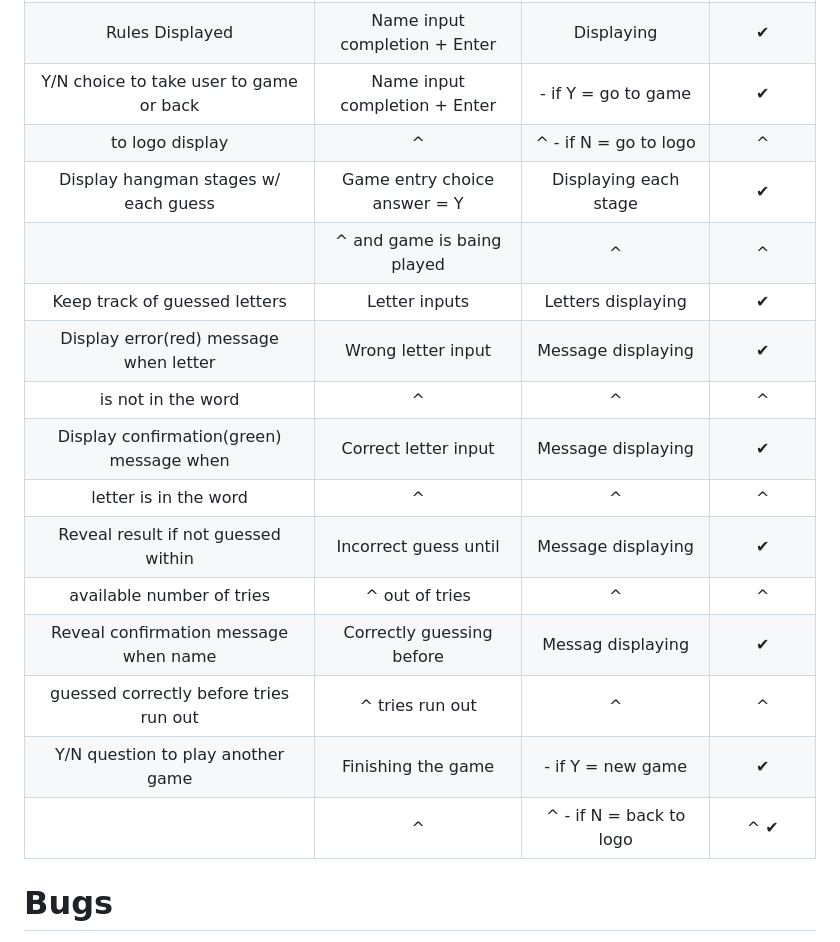
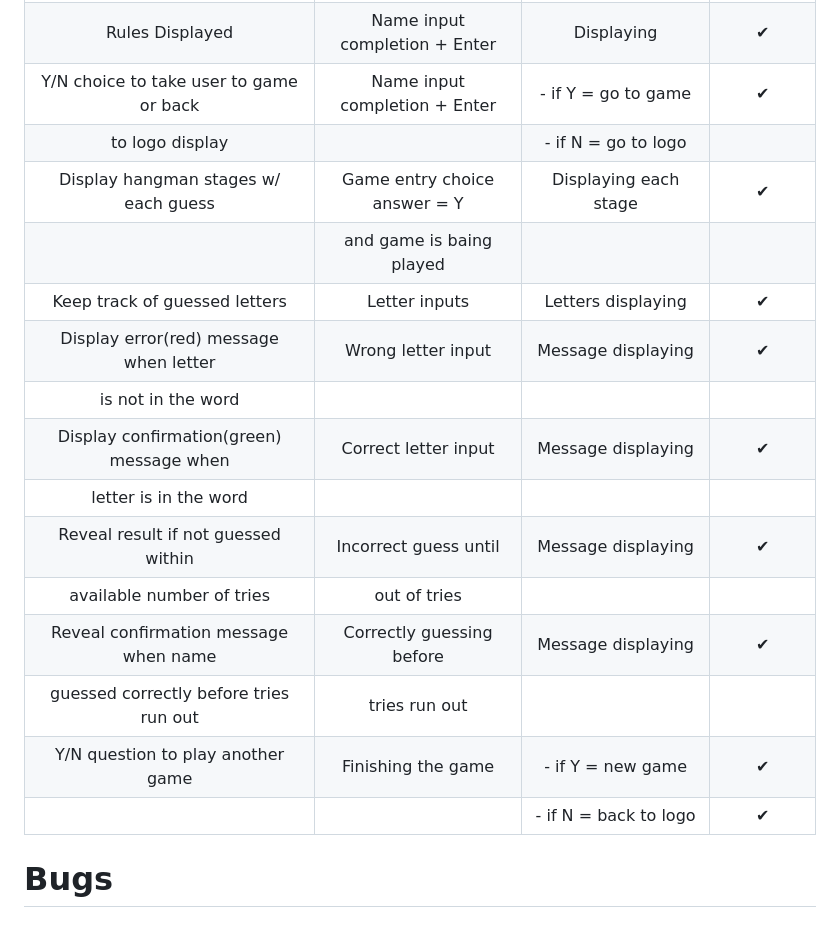
Before and after one commit to tmea-farkas/got-hangman, a Markdown page: README.md, the part around the change. Rendered like a GitHub page.

Commit message:
fix typos in readme table

```diff
--- a/README.md
+++ b/README.md
@@ -139,20 +139,20 @@ It has also been tested by pep8 standards which provided no issues with the code
 |Validation  (< 10 characters )           | Typing more than 10 characters|Validation message appears |         ✔       |
 |Rules Displayed                          | Name input completion + Enter |Displaying                 |         ✔       |
 |Y/N choice to take user to game or back  | Name input completion + Enter |- if Y = go to game        |         ✔       |
-|      to logo display                    |^                              |^   - if N = go to logo    |^                 |
+|      to logo display                    |                               |- if N = go to logo        |                  |
 |Display hangman stages w/ each guess     |Game entry choice answer = Y   |Displaying each stage      |         ✔       |
-|                                         |^ and game is baing played     |^                          |^                 |
+|                                         |  and game is baing played     |                           |                 |
 |Keep track of guessed letters            | Letter inputs                 |Letters displaying         |         ✔       |
 |Display error(red) message when letter   | Wrong letter input            |Message displaying         |         ✔       |
-|is not in the word                       |^                              |^                          |^                 |
+|is not in the word                       |                               |                           |                  |
 |Display confirmation(green) message when | Correct letter input          |Message displaying         |         ✔       |
-|letter is in the word                    |^                              |^                          |^                 |
+|letter is in the word                    |                               |                           |                  |
 |Reveal result if not guessed within      | Incorrect guess until         |Message displaying         |         ✔       |
-|available number of tries                |^   out of tries               |^                          |^                 |
-|Reveal confirmation message when name    | Correctly guessing before     |Messag displaying          |         ✔       |
-|guessed correctly before tries run out   |^  tries run out               |^                          |^                 |
+|available number of tries                |    out of tries               |                           |                  |
+|Reveal confirmation message when name    | Correctly guessing before     |Message displaying         |         ✔       |
+|guessed correctly before tries run out   |   tries run out               |                           |                  |
 |Y/N question to play another game        | Finishing the game            |- if Y = new game          |         ✔       |
-|                                         |^                              |^ - if N = back to logo    |^        ✔       |
+|                                         |                               |- if N = back to logo      |         ✔       |
 
 
 # Bugs
```
